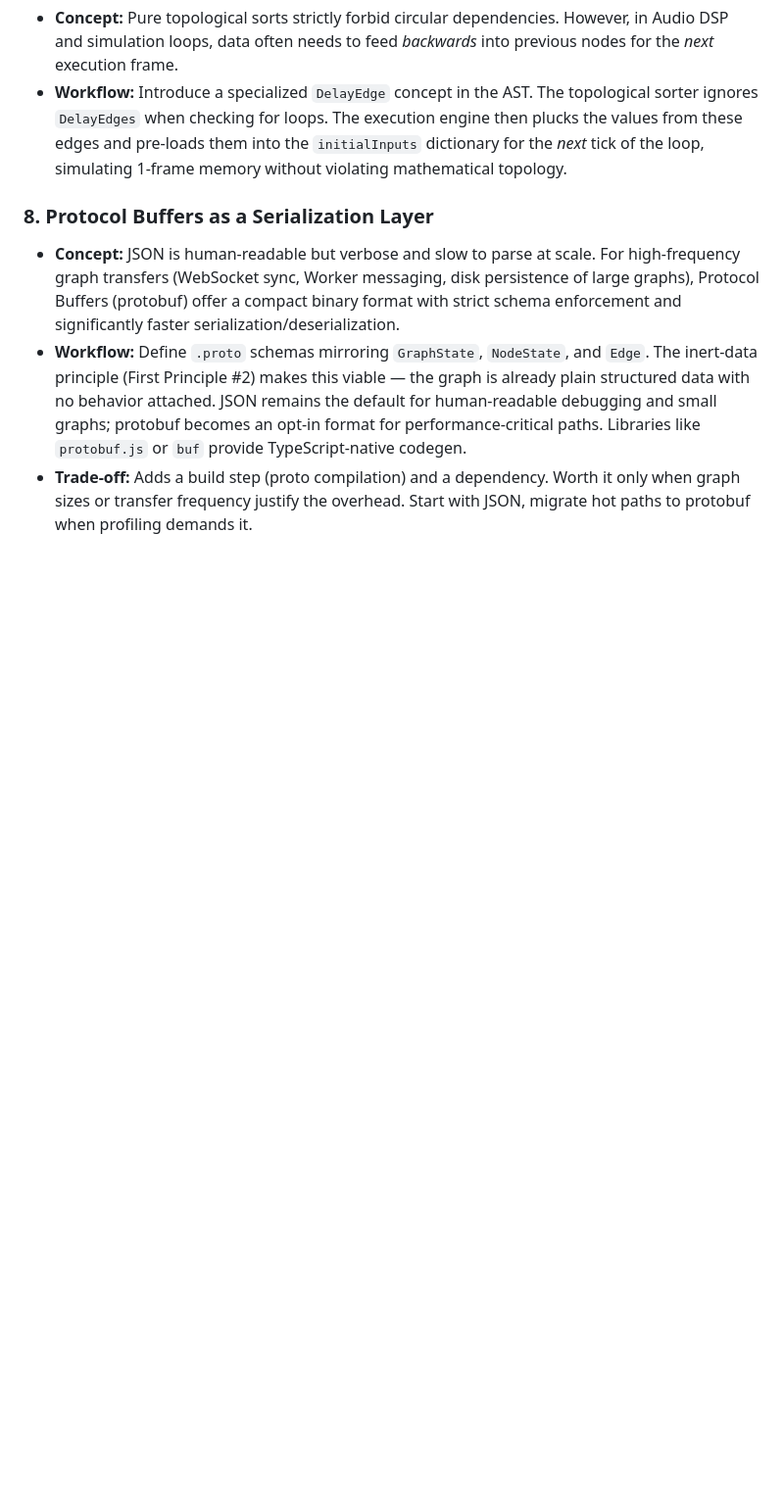
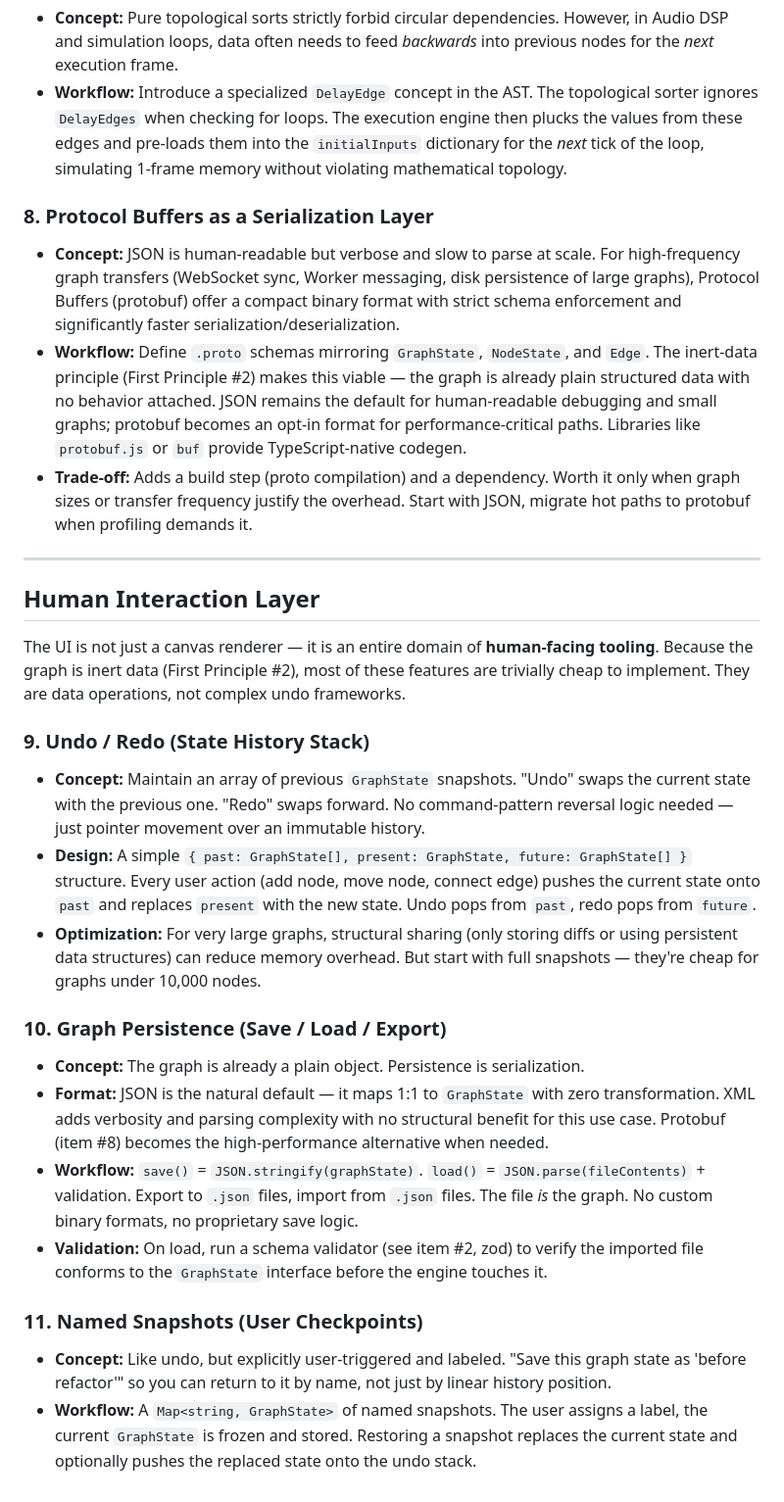
Before and after one commit to zuma/litegraph-fp, a Markdown page: .ai/future-improvements.md, the part around the change. Shown at 98% size. GitHub-like rendering; blank space fills up the shorter version.

```diff
--- a/.ai/future-improvements.md
+++ b/.ai/future-improvements.md
@@ -34,3 +34,24 @@ This document tracks long-term vision features and structural improvements to th
 *   **Concept:** JSON is human-readable but verbose and slow to parse at scale. For high-frequency graph transfers (WebSocket sync, Worker messaging, disk persistence of large graphs), Protocol Buffers (protobuf) offer a compact binary format with strict schema enforcement and significantly faster serialization/deserialization.
 *   **Workflow:** Define `.proto` schemas mirroring `GraphState`, `NodeState`, and `Edge`. The inert-data principle (First Principle #2) makes this viable — the graph is already plain structured data with no behavior attached. JSON remains the default for human-readable debugging and small graphs; protobuf becomes an opt-in format for performance-critical paths. Libraries like `protobuf.js` or `buf` provide TypeScript-native codegen.
 *   **Trade-off:** Adds a build step (proto compilation) and a dependency. Worth it only when graph sizes or transfer frequency justify the overhead. Start with JSON, migrate hot paths to protobuf when profiling demands it.
+
+---
+
+## Human Interaction Layer
+
+The UI is not just a canvas renderer — it is an entire domain of **human-facing tooling**. Because the graph is inert data (First Principle #2), most of these features are trivially cheap to implement. They are data operations, not complex undo frameworks.
+
+### 9. Undo / Redo (State History Stack)
+*   **Concept:** Maintain an array of previous `GraphState` snapshots. "Undo" swaps the current state with the previous one. "Redo" swaps forward. No command-pattern reversal logic needed — just pointer movement over an immutable history.
+*   **Design:** A simple `{ past: GraphState[], present: GraphState, future: GraphState[] }` structure. Every user action (add node, move node, connect edge) pushes the current state onto `past` and replaces `present` with the new state. Undo pops from `past`, redo pops from `future`.
+*   **Optimization:** For very large graphs, structural sharing (only storing diffs or using persistent data structures) can reduce memory overhead. But start with full snapshots — they're cheap for graphs under 10,000 nodes.
+
+### 10. Graph Persistence (Save / Load / Export)
+*   **Concept:** The graph is already a plain object. Persistence is serialization.
+*   **Format:** JSON is the natural default — it maps 1:1 to `GraphState` with zero transformation. XML adds verbosity and parsing complexity with no structural benefit for this use case. Protobuf (item #8) becomes the high-performance alternative when needed.
+*   **Workflow:** `save()` = `JSON.stringify(graphState)`. `load()` = `JSON.parse(fileContents)` + validation. Export to `.json` files, import from `.json` files. The file *is* the graph. No custom binary formats, no proprietary save logic.
+*   **Validation:** On load, run a schema validator (see item #2, zod) to verify the imported file conforms to the `GraphState` interface before the engine touches it.
+
+### 11. Named Snapshots (User Checkpoints)
+*   **Concept:** Like undo, but explicitly user-triggered and labeled. "Save this graph state as 'before refactor'" so you can return to it by name, not just by linear history position.
+*   **Workflow:** A `Map<string, GraphState>` of named snapshots. The user assigns a label, the current `GraphState` is frozen and stored. Restoring a snapshot replaces the current state and optionally pushes the replaced state onto the undo stack.
```
Also changed, not shown: .ai/system_rules.md (+20 -4 lines), .ai/zfs_analogy.md (added, +141 -0 lines).
